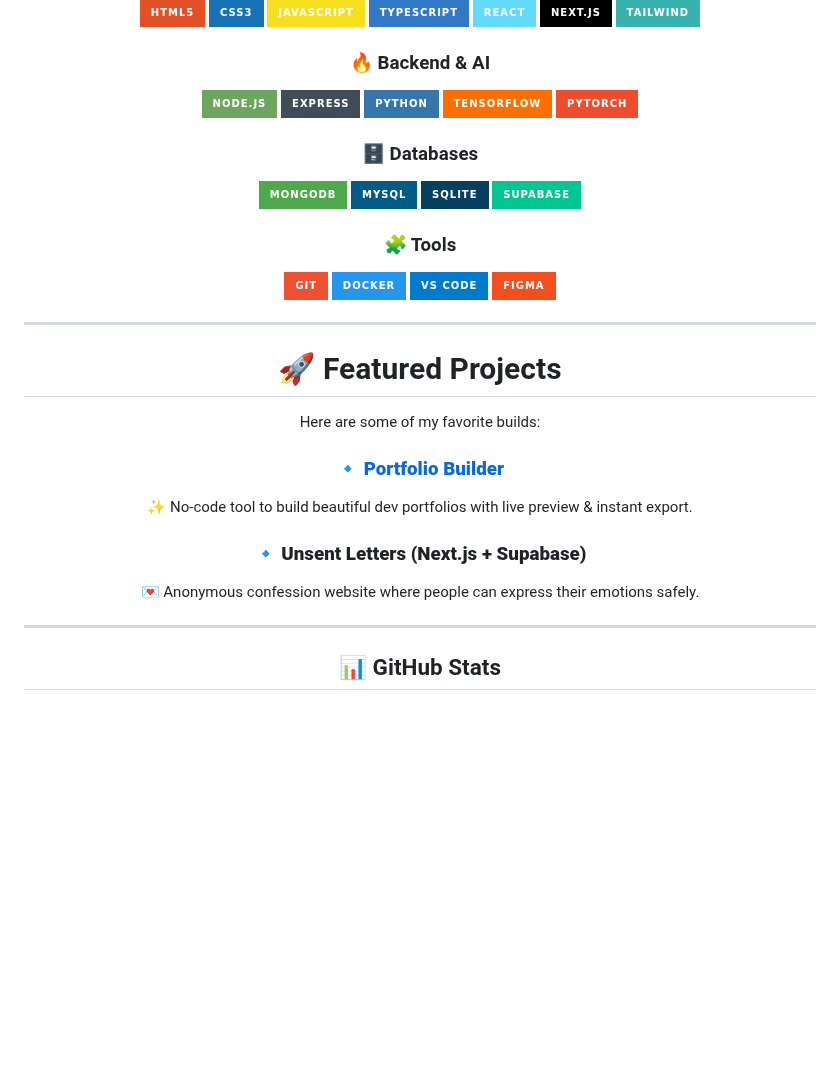
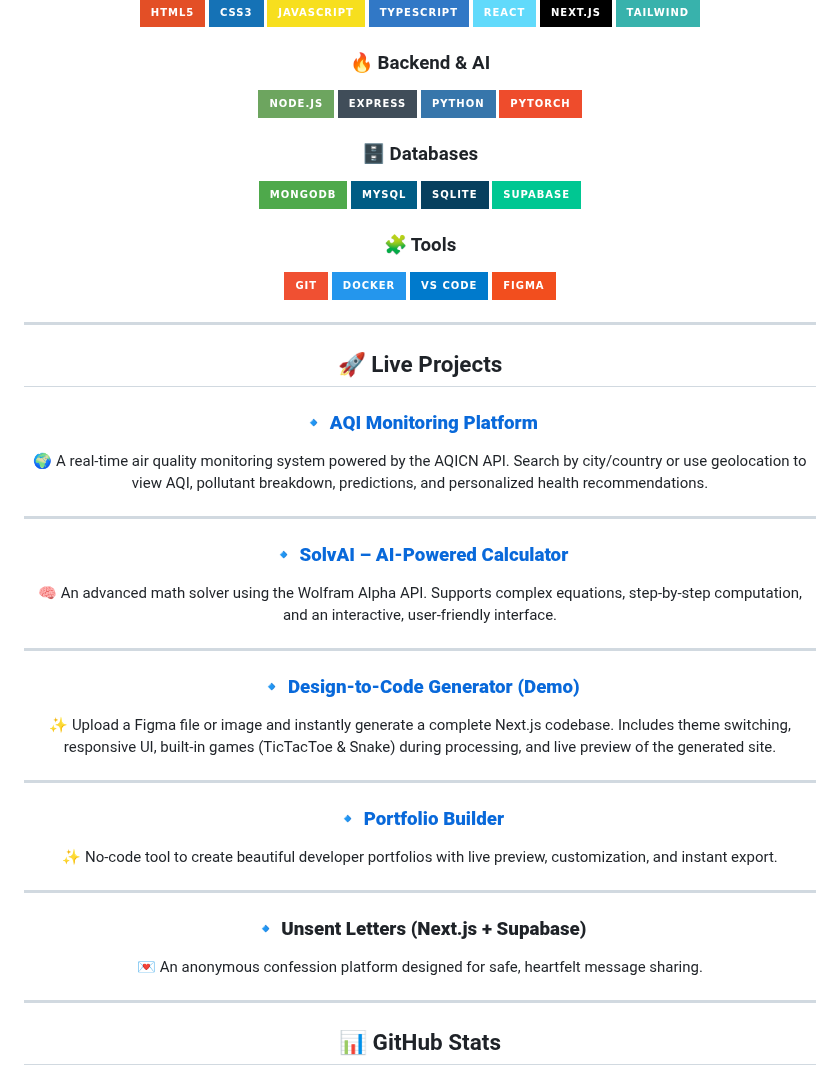
Before and after one commit to kunal-shetty/kunal-shetty, a Markdown page: README.md, the part around the change. GitHub-like rendering; badges without logos; blank space fills up the shorter version.

```diff
--- a/README.md
+++ b/README.md
@@ -66,7 +66,6 @@
 ![Node](https://img.shields.io/badge/Node.js-6DA55F?style=for-the-badge&logo=node.js&logoColor=white)
 ![Express](https://img.shields.io/badge/Express-404D59?style=for-the-badge&logo=express&logoColor=white)
 ![Python](https://img.shields.io/badge/Python-3776AB?style=for-the-badge&logo=python&logoColor=white)
-![TF](https://img.shields.io/badge/TensorFlow-FF6F00?style=for-the-badge&logo=tensorflow&logoColor=white)
 ![Torch](https://img.shields.io/badge/PyTorch-EE4C2C?style=for-the-badge&logo=pytorch&logoColor=white)
 
 ### 🗄️ Databases
@@ -85,14 +84,30 @@
 
 ---
 
-# 🚀 Featured Projects
-Here are some of my favorite builds:
+## 🚀 Live Projects
+
+### 🔹 **[AQI Monitoring Platform](https://lnkd.in/d8UhxFcT)**
+🌍 A real-time air quality monitoring system powered by the AQICN API. Search by city/country or use geolocation to view AQI, pollutant breakdown, predictions, and personalized health recommendations.
+
+---
+
+### 🔹 **[SolvAI – AI-Powered Calculator](https://solvai.live)**
+🧠 An advanced math solver using the Wolfram Alpha API. Supports complex equations, step-by-step computation, and an interactive, user-friendly interface.
+
+---
+
+### 🔹 **[Design-to-Code Generator (Demo)](https://lnkd.in/dWijtUUC)**
+✨ Upload a Figma file or image and instantly generate a complete Next.js codebase. Includes theme switching, responsive UI, built-in games (TicTacToe & Snake) during processing, and live preview of the generated site.
+
+---
 
 ### 🔹 **[Portfolio Builder](https://complete-portfolio-builder.netlify.app)**
-✨ No-code tool to build beautiful dev portfolios with live preview & instant export.
+✨ No-code tool to create beautiful developer portfolios with live preview, customization, and instant export.
+
+---
 
 ### 🔹 **Unsent Letters (Next.js + Supabase)**
-💌 Anonymous confession website where people can express their emotions safely.
+💌 An anonymous confession platform designed for safe, heartfelt message sharing.
 
 ---
 
```
